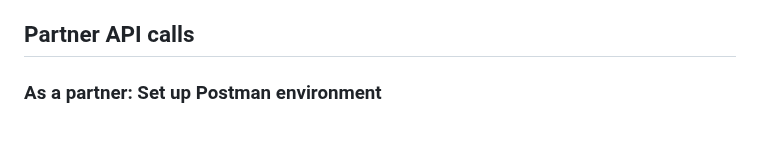
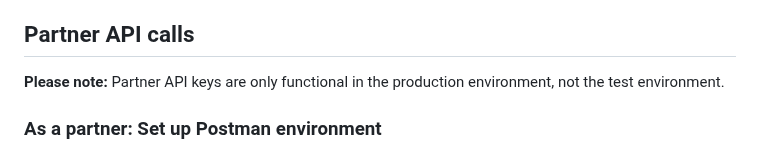
Before and after one commit to vippsas/vipps-login-api, a Markdown page: login-api-postman-guide.md, the part around the change. Drawn GitHub-style.

```diff
--- a/login-api-postman-guide.md
+++ b/login-api-postman-guide.md
@@ -86,6 +86,10 @@ Copy the query parameter `code` from the URL in the browser. Paste this code int
 
 ## Partner API calls
 
+
+**Please note:** Partner API keys are only functional in the production environment, not the test environment.
+
+
 ### As a partner: Set up Postman environment
 
 1. Click the down arrow, next to the "eye" icon in the top-right corner, and select the environment you have imported.
```
Also changed, not shown: api-guide/partner-keys.md (+2 -2 lines), login-api-quick-start.md (+23 -10 lines).
